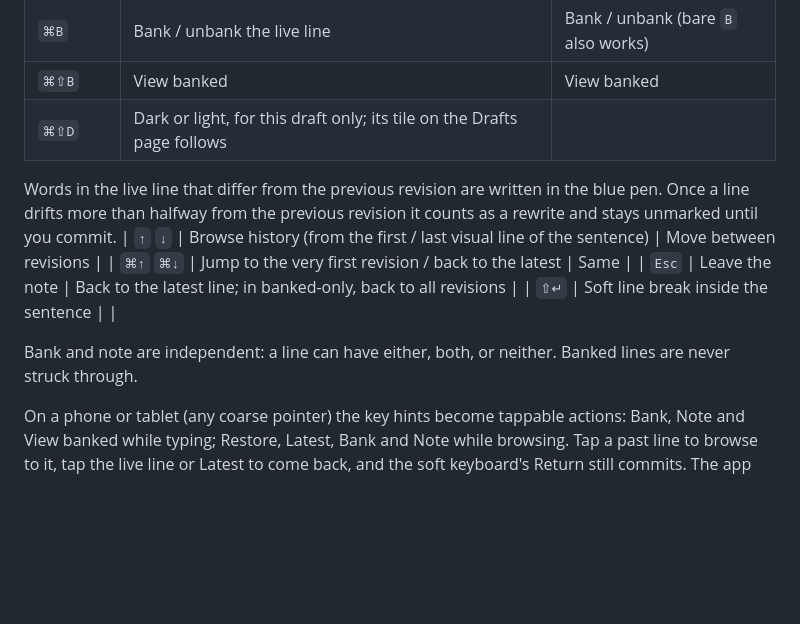
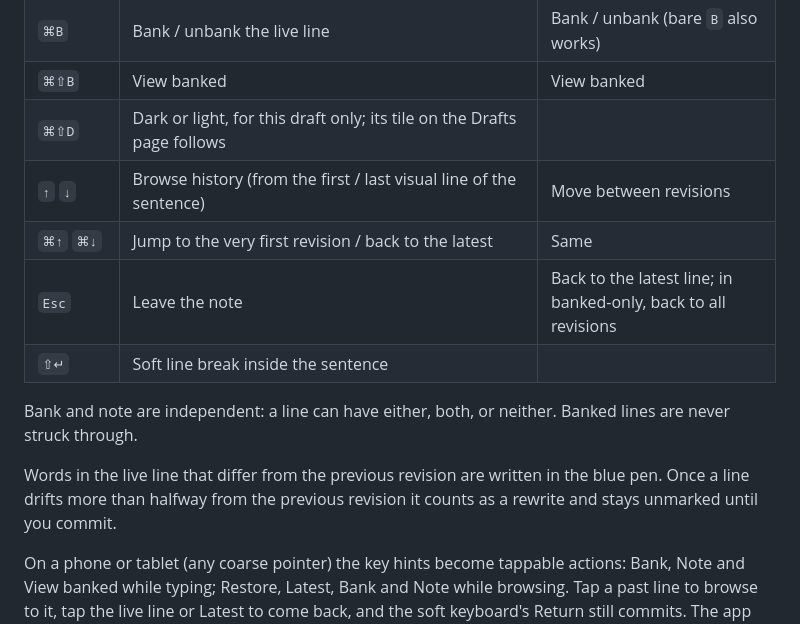
Before and after one commit to jordanmoore/revisions, a Markdown page: README.md, the part around the change. GitHub-like rendering; blank space fills up the shorter version.

Commit message:
README: move the changed-words note out of the key table
Co-Authored-By: Claude Fable 5.1 <noreply@anthropic.com>

```diff
--- a/README.md
+++ b/README.md
@@ -27,13 +27,14 @@ The app opens on **Drafts**, a dashboard of every draft as a shrunken editor til
 | `⌘B` | Bank / unbank the live line | Bank / unbank (bare `B` also works) |
 | `⌘⇧B` | View banked | View banked |
 | `⌘⇧D` | Dark or light, for this draft only; its tile on the Drafts page follows | |
-Words in the live line that differ from the previous revision are written in the blue pen. Once a line drifts more than halfway from the previous revision it counts as a rewrite and stays unmarked until you commit.
 | `↑` `↓` | Browse history (from the first / last visual line of the sentence) | Move between revisions |
 | `⌘↑` `⌘↓` | Jump to the very first revision / back to the latest | Same |
 | `Esc` | Leave the note | Back to the latest line; in banked-only, back to all revisions |
 | `⇧↵` | Soft line break inside the sentence | |
 
 Bank and note are independent: a line can have either, both, or neither. Banked lines are never struck through.
+
+Words in the live line that differ from the previous revision are written in the blue pen. Once a line drifts more than halfway from the previous revision it counts as a rewrite and stays unmarked until you commit.
 
 On a phone or tablet (any coarse pointer) the key hints become tappable actions: Bank, Note and View banked while typing; Restore, Latest, Bank and Note while browsing. Tap a past line to browse to it, tap the live line or Latest to come back, and the soft keyboard's Return still commits. The app resizes to the visual viewport so the live line stays centred above the keyboard.
 
```
